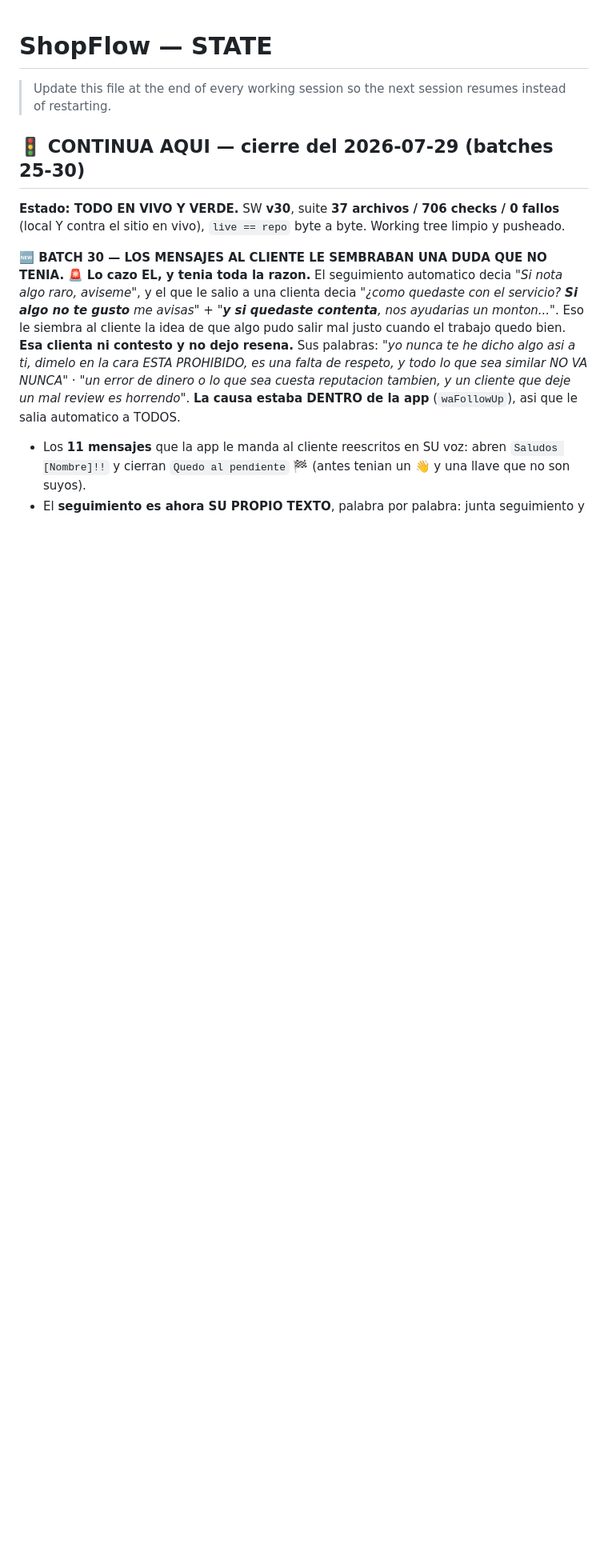
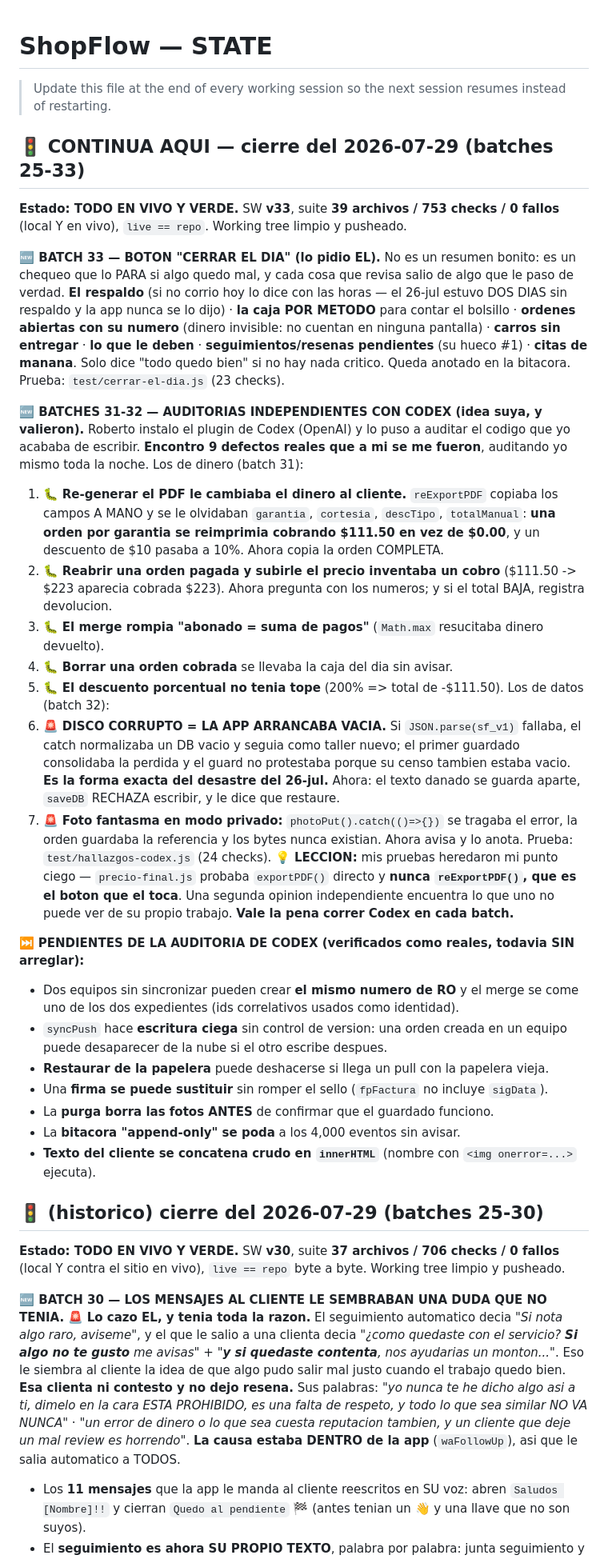
Before and after one commit to Robert30z/ShopFlow, a Markdown page: STATE.md, the part around one of its changes. Shown at 80% size. Rendered like a GitHub page; blank space fills up the shorter version.

Commit message:
STATE: batches 31-33 (auditorias con Codex + cerrar el dia)
Co-Authored-By: Claude Opus 5 <noreply@anthropic.com>
Claude-Session: https://claude.ai/code/session_01YHmWmMgPFGTLhBjZhjqPCS

```diff
--- a/STATE.md
+++ b/STATE.md
@@ -2,7 +2,58 @@
 
 > Update this file at the end of every working session so the next session resumes instead of restarting.
 
-## 🚦 CONTINUA AQUI — cierre del 2026-07-29 (batches 25-30)
+## 🚦 CONTINUA AQUI — cierre del 2026-07-29 (batches 25-33)
+
+**Estado: TODO EN VIVO Y VERDE.** SW **v33**, suite **39 archivos / 753 checks / 0 fallos**
+(local Y en vivo), `live == repo`. Working tree limpio y pusheado.
+
+**🆕 BATCH 33 — BOTON "CERRAR EL DIA" (lo pidio EL).** No es un resumen bonito: es un chequeo
+que lo PARA si algo quedo mal, y cada cosa que revisa salio de algo que le paso de verdad.
+**El respaldo** (si no corrio hoy lo dice con las horas — el 26-jul estuvo DOS DIAS sin respaldo y
+la app nunca se lo dijo) · **la caja POR METODO** para contar el bolsillo · **ordenes abiertas con
+su numero** (dinero invisible: no cuentan en ninguna pantalla) · **carros sin entregar** · **lo que
+le deben** · **seguimientos/resenas pendientes** (su hueco #1) · **citas de manana**.
+Solo dice "todo quedo bien" si no hay nada critico. Queda anotado en la bitacora.
+Prueba: `test/cerrar-el-dia.js` (23 checks).
+
+**🆕 BATCHES 31-32 — AUDITORIAS INDEPENDIENTES CON CODEX (idea suya, y valieron).**
+Roberto instalo el plugin de Codex (OpenAI) y lo puso a auditar el codigo que yo acababa de
+escribir. **Encontro 9 defectos reales que a mi se me fueron**, auditando yo mismo toda la noche.
+Los de dinero (batch 31):
+1. 🐛 **Re-generar el PDF le cambiaba el dinero al cliente.** `reExportPDF` copiaba los campos
+   A MANO y se le olvidaban `garantia`, `cortesia`, `descTipo`, `totalManual`: **una orden por
+   garantia se reimprimia cobrando $111.50 en vez de $0.00**, y un descuento de $10 pasaba a 10%.
+   Ahora copia la orden COMPLETA.
+2. 🐛 **Reabrir una orden pagada y subirle el precio inventaba un cobro** ($111.50 -> $223
+   aparecia cobrada $223). Ahora pregunta con los numeros; y si el total BAJA, registra devolucion.
+3. 🐛 **El merge rompia "abonado = suma de pagos"** (`Math.max` resucitaba dinero devuelto).
+4. 🐛 **Borrar una orden cobrada** se llevaba la caja del dia sin avisar.
+5. 🐛 **El descuento porcentual no tenia tope** (200% => total de -$111.50).
+Los de datos (batch 32):
+6. 🚨 **DISCO CORRUPTO = LA APP ARRANCABA VACIA.** Si `JSON.parse(sf_v1)` fallaba, el catch
+   normalizaba un DB vacio y seguia como taller nuevo; el primer guardado consolidaba la perdida y
+   el guard no protestaba porque su censo tambien estaba vacio. **Es la forma exacta del desastre
+   del 26-jul.** Ahora: el texto danado se guarda aparte, `saveDB` RECHAZA escribir, y le dice que
+   restaure.
+7. 🚨 **Foto fantasma en modo privado:** `photoPut().catch(()=>{})` se tragaba el error, la
+   orden guardaba la referencia y los bytes nunca existian. Ahora avisa y lo anota.
+Prueba: `test/hallazgos-codex.js` (24 checks).
+💡 **LECCION:** mis pruebas heredaron mi punto ciego — `precio-final.js` probaba `exportPDF()`
+directo y **nunca `reExportPDF()`, que es el boton que el toca**. Una segunda opinion independiente
+encuentra lo que uno no puede ver de su propio trabajo. **Vale la pena correr Codex en cada batch.**
+
+⏭ **PENDIENTES DE LA AUDITORIA DE CODEX (verificados como reales, todavia SIN arreglar):**
+- Dos equipos sin sincronizar pueden crear **el mismo numero de RO** y el merge se come uno de los
+  dos expedientes (ids correlativos usados como identidad).
+- `syncPush` hace **escritura ciega** sin control de version: una orden creada en un equipo puede
+  desaparecer de la nube si el otro escribe despues.
+- **Restaurar de la papelera** puede deshacerse si llega un pull con la papelera vieja.
+- Una **firma se puede sustituir** sin romper el sello (`fpFactura` no incluye `sigData`).
+- La **purga borra las fotos ANTES** de confirmar que el guardado funciono.
+- La **bitacora "append-only" se poda** a los 4,000 eventos sin avisar.
+- **Texto del cliente se concatena crudo en `innerHTML`** (nombre con `<img onerror=...>` ejecuta).
+
+## 🚦 (historico) cierre del 2026-07-29 (batches 25-30)
 
 **Estado: TODO EN VIVO Y VERDE.** SW **v30**, suite **37 archivos / 706 checks / 0 fallos**
 (local Y contra el sitio en vivo), `live == repo` byte a byte. Working tree limpio y pusheado.
```
Also changed, not shown: other parts of STATE.md (+1 -1 lines).
